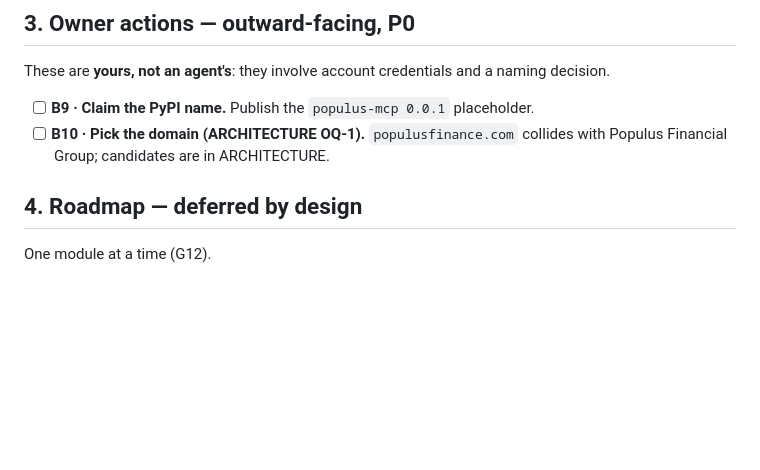
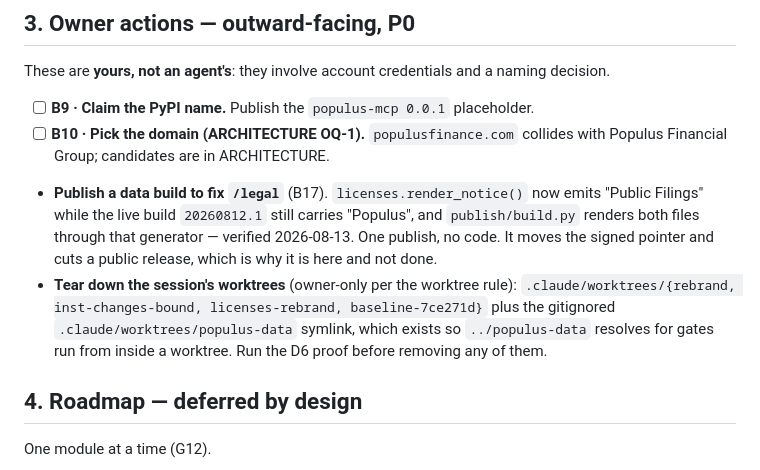
Before and after one commit to johnbaekk-spec/populus, a Markdown page: BACKLOG.md, the part around one of its changes. GitHub-like rendering; blank space fills up the shorter version.

```diff
--- a/BACKLOG.md
+++ b/BACKLOG.md
@@ -83,6 +83,17 @@ naming decision.
 - [ ] **B9 · Claim the PyPI name.** Publish the `populus-mcp 0.0.1` placeholder.
 - [ ] **B10 · Pick the domain (ARCHITECTURE OQ-1).** `populusfinance.com`
       collides with Populus Financial Group; candidates are in ARCHITECTURE.
+
+- **Publish a data build to fix `/legal`** (B17). `licenses.render_notice()` now
+  emits "Public Filings" while the live build `20260812.1` still carries
+  "Populus", and `publish/build.py` renders both files through that generator —
+  verified 2026-08-13. One publish, no code. It moves the signed pointer and cuts
+  a public release, which is why it is here and not done.
+- **Tear down the session's worktrees** (owner-only per the worktree rule):
+  `.claude/worktrees/{rebrand, inst-changes-bound, licenses-rebrand,
+  baseline-7ce271d}` plus the gitignored `.claude/worktrees/populus-data`
+  symlink, which exists so `../populus-data` resolves for gates run from inside a
+  worktree. Run the D6 proof before removing any of them.
 
 ## 4. Roadmap — deferred by design
 
```
Also changed, not shown: other parts of BACKLOG.md (+61 -1 lines).
